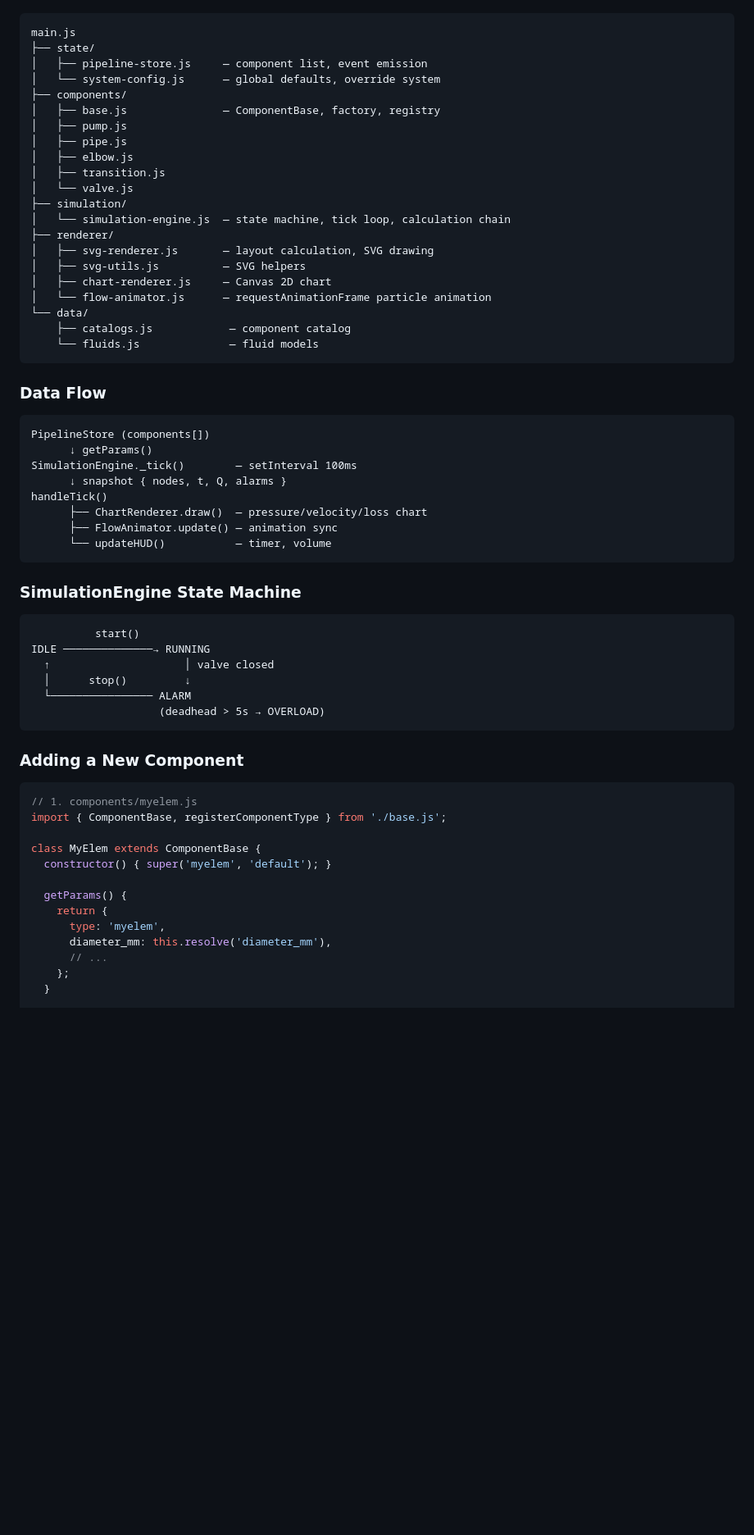
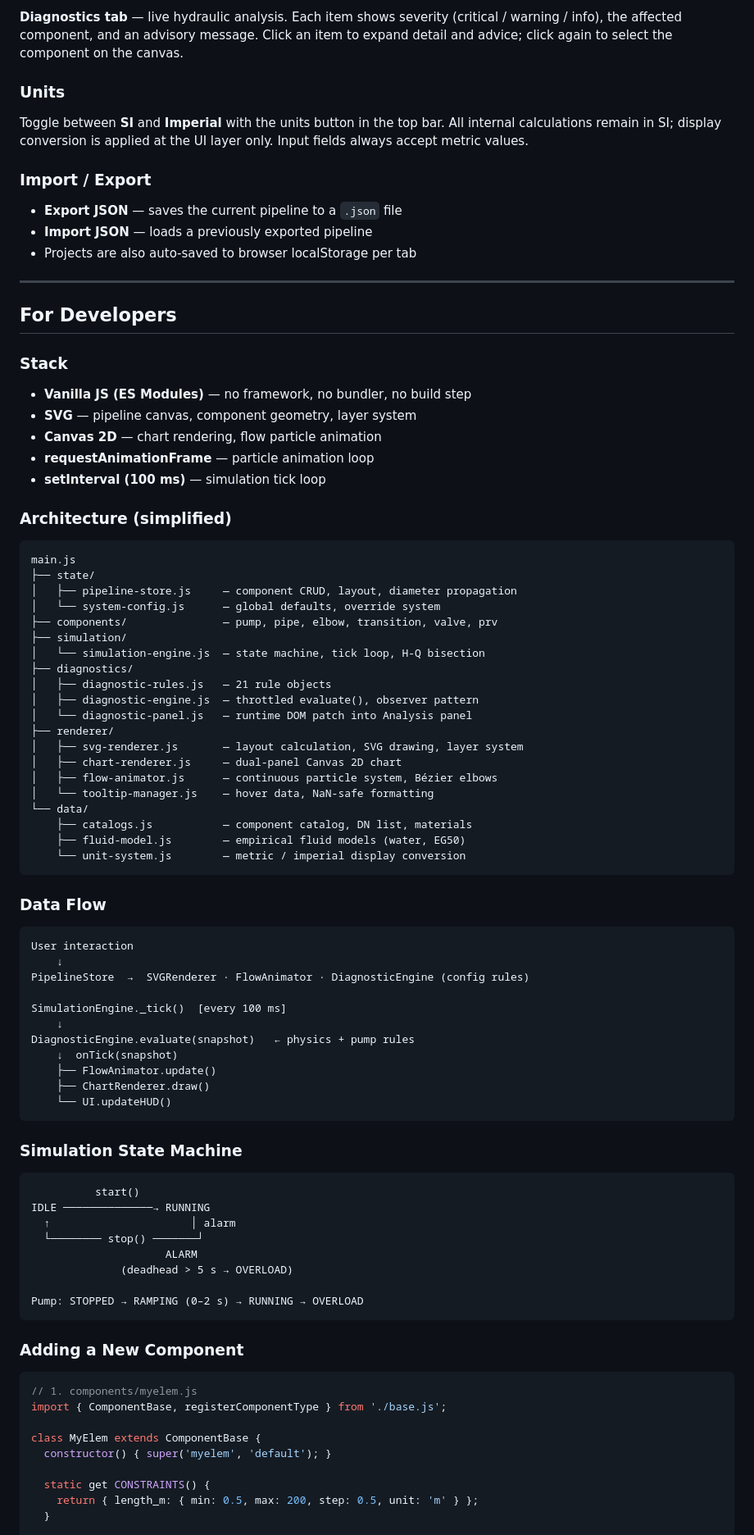
Before and after one commit to rengincelik/pipeFlow, a Markdown page: README.md, the part around one of its changes. Shown at 82% size. GitHub-like rendering; blank space fills up the shorter version.

Commit message:
update: readme

````diff
--- a/README.md
+++ b/README.md
@@ -68,50 +144,79 @@ K varies by angle for elbows, and by type and opening percentage for valves (loo
+**Diagnostics tab** — live hydraulic analysis. Each item shows severity (critical / warning / info), the affected component, and an advisory message. Click an item to expand detail and advice; click again to select the component on the canvas.
+
+### Units
+
+Toggle between **SI** and **Imperial** with the units button in the top bar. All internal calculations remain in SI; display conversion is applied at the UI layer only. Input fields always accept metric values.
+
+### Import / Export
+
+- **Export JSON** — saves the current pipeline to a `.json` file
+- **Import JSON** — loads a previously exported pipeline
+- Projects are also auto-saved to browser localStorage per tab
+
+---
+
+## For Developers
+
+### Stack
+
+- **Vanilla JS (ES Modules)** — no framework, no bundler, no build step
+- **SVG** — pipeline canvas, component geometry, layer system
+- **Canvas 2D** — chart rendering, flow particle animation
+- **requestAnimationFrame** — particle animation loop
+- **setInterval (100 ms)** — simulation tick loop
+
+### Architecture (simplified)
 
 ```
 main.js
 ├── state/
-│   ├── pipeline-store.js     — component list, event emission
+│   ├── pipeline-store.js     — component CRUD, layout, diameter propagation
 │   └── system-config.js      — global defaults, override system
-├── components/
-│   ├── base.js               — ComponentBase, factory, registry
-│   ├── pump.js
-│   ├── pipe.js
-│   ├── elbow.js
-│   ├── transition.js
-│   └── valve.js
+├── components/               — pump, pipe, elbow, transition, valve, prv
 ├── simulation/
-│   └── simulation-engine.js  — state machine, tick loop, calculation chain
+│   └── simulation-engine.js  — state machine, tick loop, H-Q bisection
+├── diagnostics/
+│   ├── diagnostic-rules.js   — 21 rule objects
+│   ├── diagnostic-engine.js  — throttled evaluate(), observer pattern
+│   └── diagnostic-panel.js   — runtime DOM patch into Analysis panel
 ├── renderer/
-│   ├── svg-renderer.js       — layout calculation, SVG drawing
-│   ├── svg-utils.js          — SVG helpers
-│   ├── chart-renderer.js     — Canvas 2D chart
-│   └── flow-animator.js      — requestAnimationFrame particle animation
+│   ├── svg-renderer.js       — layout calculation, SVG drawing, layer system
+│   ├── chart-renderer.js     — dual-panel Canvas 2D chart
+│   ├── flow-animator.js      — continuous particle system, Bézier elbows
+│   └── tooltip-manager.js    — hover data, NaN-safe formatting
 └── data/
-    ├── catalogs.js            — component catalog
-    └── fluids.js              — fluid models
+    ├── catalogs.js           — component catalog, DN list, materials
+    ├── fluid-model.js        — empirical fluid models (water, EG50)
+    └── unit-system.js        — metric / imperial display conversion
 ```
 
 ### Data Flow
 
 ```
-PipelineStore (components[])
-      ↓ getParams()
-SimulationEngine._tick()        — setInterval 100ms
-      ↓ snapshot { nodes, t, Q, alarms }
-handleTick()
-      ├── ChartRenderer.draw()  — pressure/velocity/loss chart
-      ├── FlowAnimator.update() — animation sync
-      └── updateHUD()           — timer, volume
+User interaction
+    ↓
+PipelineStore  →  SVGRenderer · FlowAnimator · DiagnosticEngine (config rules)
+
+SimulationEngine._tick()  [every 100 ms]
+    ↓
+DiagnosticEngine.evaluate(snapshot)   ← physics + pump rules
+    ↓  onTick(snapshot)
+    ├── FlowAnimator.update()
+    ├── ChartRenderer.draw()
+    └── UI.updateHUD()
 ```
 
-### SimulationEngine State Machine
+### Simulation State Machine
 
 ```
           start()
 IDLE ──────────────→ RUNNING
-  ↑                     │ valve closed
-  │      stop()         ↓
-  └──────────────── ALARM
-                    (deadhead > 5s → OVERLOAD)
+  ↑                      │ alarm
+  └──────── stop() ───────┘
+                     ALARM
+              (deadhead > 5 s → OVERLOAD)
+
+Pump: STOPPED → RAMPING (0–2 s) → RUNNING → OVERLOAD
 ```
 
 ### Adding a New Component
@@ -123,11 +228,7 @@ import { ComponentBase, registerComponentType } from './base.js';
 class MyElem extends ComponentBase {
   constructor() { super('myelem', 'default'); }
 
-  getParams() {
-    return {
-      type: 'myelem',
-      diameter_mm: this.resolve('diameter_mm'),
-      // ...
-    };
+  static get CONSTRAINTS() {
+    return { length_m: { min: 0.5, max: 200, step: 0.5, unit: 'm' } };
   }
 
````
Also changed, not shown: other parts of README.md (+126 -110 lines).
